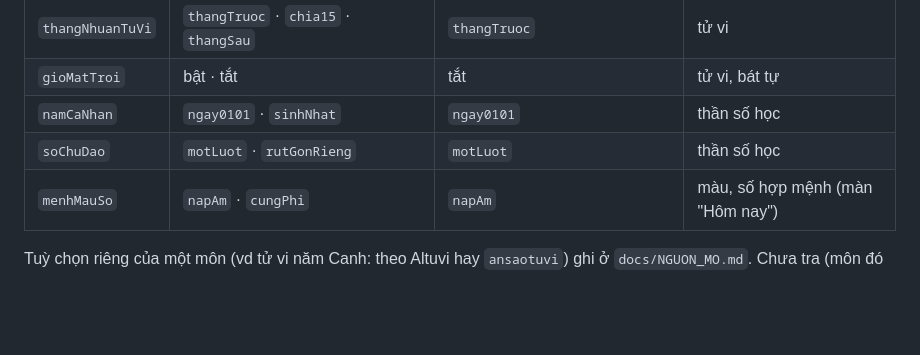
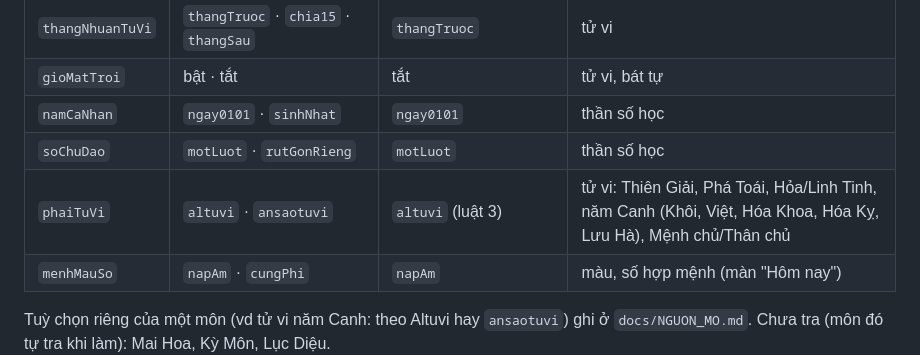
Before and after one commit to gc1001vn-svg/tu-vi-nha, a Markdown page: docs/QUY_UOC.md, the part around the change. Drawn GitHub-style; blank space fills up the shorter version.

```diff
--- a/docs/QUY_UOC.md
+++ b/docs/QUY_UOC.md
@@ -138,6 +138,7 @@ Nguồn (máy): `ansaotuvi` an Mệnh, Thân từ tháng + giờ (`DiaBan.cungCh
 | `gioMatTroi` | bật · tắt | tắt | tử vi, bát tự |
 | `namCaNhan` | `ngay0101` · `sinhNhat` | `ngay0101` | thần số học |
 | `soChuDao` | `motLuot` · `rutGonRieng` | `motLuot` | thần số học |
+| `phaiTuVi` | `altuvi` · `ansaotuvi` | `altuvi` (luật 3) | tử vi: Thiên Giải, Phá Toái, Hỏa/Linh Tinh, năm Canh (Khôi, Việt, Hóa Khoa, Hóa Kỵ, Lưu Hà), Mệnh chủ/Thân chủ |
 | `menhMauSo` | `napAm` · `cungPhi` | `napAm` | màu, số hợp mệnh (màn "Hôm nay") |
 
 Tuỳ chọn riêng của một môn (vd tử vi năm Canh: theo Altuvi hay `ansaotuvi`) ghi ở `docs/NGUON_MO.md`. Chưa tra (môn đó tự tra khi làm): Mai Hoa, Kỳ Môn, Lục Diệu.
```
Also changed, not shown: docs/NGUON_MO.md (+1 -0 lines).
